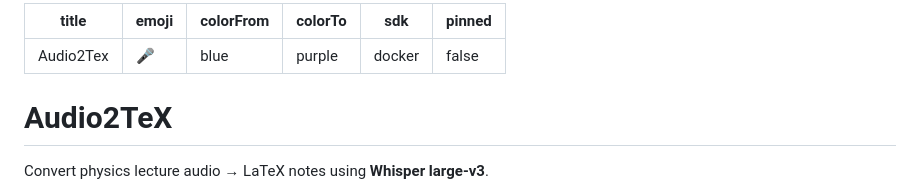
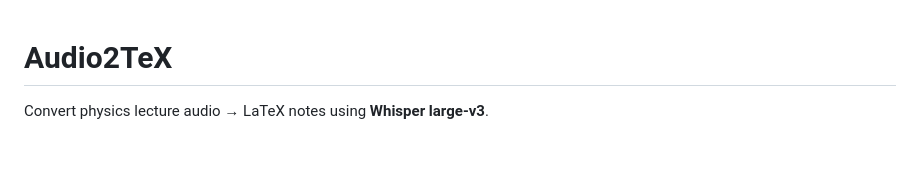
Before and after one commit to bhargavbbm/audio2tex, a Markdown page: README.md, the part around the change. Rendered like a GitHub page; blank space fills up the shorter version.

Commit message:
Clean up README by removing metadata
Removed metadata section from README.

```diff
--- a/README.md
+++ b/README.md
@@ -1,11 +1,3 @@
----
-title: Audio2Tex
-emoji: 🎤
-colorFrom: blue
-colorTo: purple
-sdk: docker
-pinned: false
----
 # Audio2TeX
 
 Convert physics lecture audio → LaTeX notes using **Whisper large-v3**.
```
